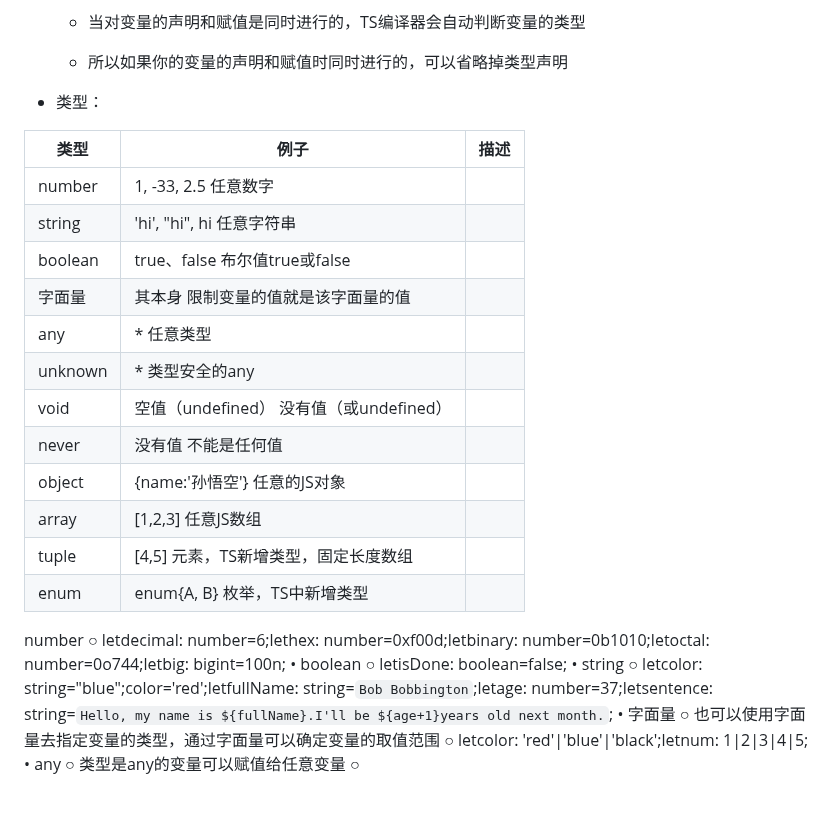
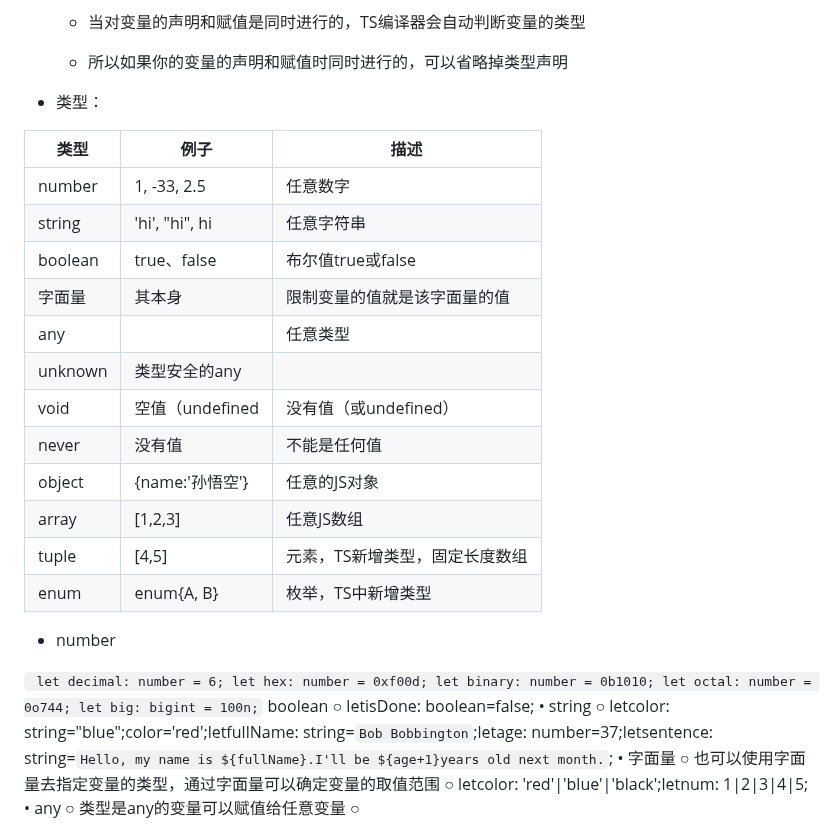
Before and after one commit to Trumen1219/TypeScript-Study, a Markdown page: README.md, the part around one of its changes. GitHub-like rendering; blank space fills up the shorter version.

```diff
--- a/README.md
+++ b/README.md
@@ -61,26 +68,33 @@ functionfn(参数: 类型,参数: 类型): 类型{
 
 	* 所以如果你的变量的声明和赋值时同时进行的，可以省略掉类型声明
 
+
+
 * 类型：
 
 类型   | 例子 | 描述
 ---- | ----- | ------
-number | 1, -33, 2.5	任意数字
-string | 'hi', "hi", hi	任意字符串
-boolean | true、false	布尔值true或false
-字面量 | 其本身	限制变量的值就是该字面量的值
-any | *	任意类型
-unknown | *	类型安全的any
-void | 空值（undefined）	没有值（或undefined）
-never | 没有值	不能是任何值
-object | {name:'孙悟空'}	任意的JS对象
-array | [1,2,3]	任意JS数组
-tuple | [4,5]	元素，TS新增类型，固定长度数组
-enum | enum{A, B}	枚举，TS中新增类型
+number | 1, -33, 2.5 | 任意数字
+string | 'hi', "hi", hi | 任意字符串
+boolean | true、false | 布尔值true或false
+字面量 | 其本身 | 限制变量的值就是该字面量的值
+any | | 任意类型
+unknown | 类型安全的any
+void | 空值（undefined | 没有值（或undefined）
+never | 没有值 | 不能是任何值
+object | {name:'孙悟空'} | 任意的JS对象
+array | [1,2,3] | 任意JS数组
+tuple | [4,5] | 元素，TS新增类型，固定长度数组
+enum | enum{A, B} | 枚举，TS中新增类型
 
-number
-			○ letdecimal: number=6;lethex: number=0xf00d;letbinary: number=0b1010;letoctal: number=0o744;letbig: bigint=100n;
-		• boolean
+* number
+
+` let decimal: number = 6;
+let hex: number = 0xf00d;
+let binary: number = 0b1010;
+let octal: number = 0o744;
+let big: bigint = 100n;`
+boolean
 			○ letisDone: boolean=false;
 		• string
 			○ letcolor: string="blue";color='red';letfullName: string=`Bob Bobbington`;letage: number=37;letsentence: string=`Hello, my name is ${fullName}.I'll be ${age+1}years old next month.`;
```
Also changed, not shown: other parts of README.md (+7 -0 lines).
